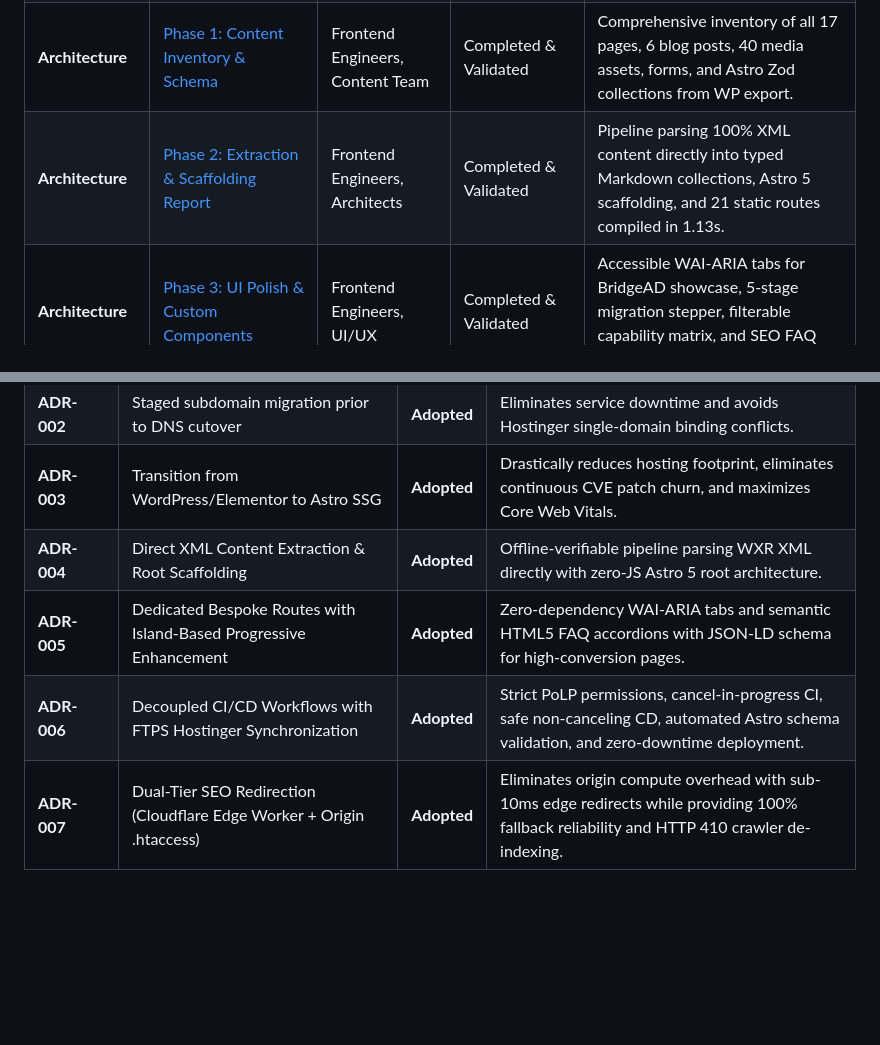
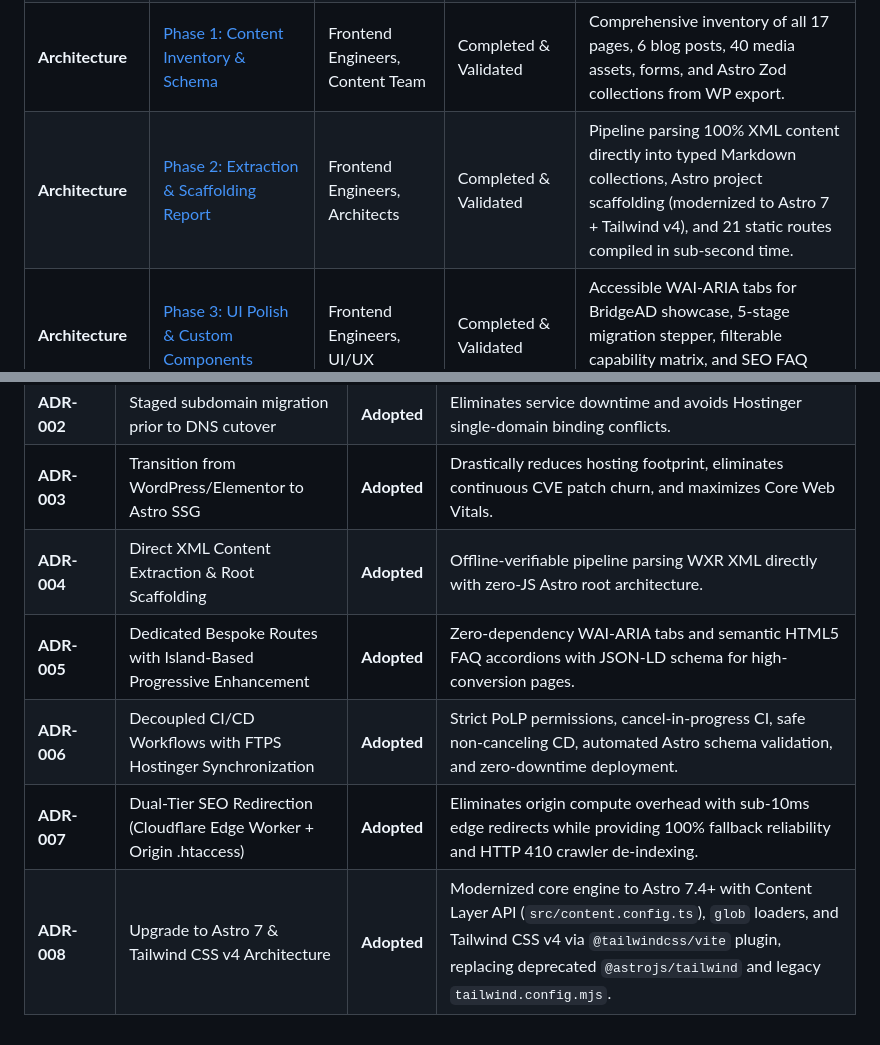
Before and after one commit to zaheerabbas139/test-hostinger-tbdeleted1, a Markdown page: docs/README.md, 2 parts joined by grey strips. Rendered like a GitHub page; blank space fills up the shorter version.

```diff
--- a/docs/README.md
+++ b/docs/README.md
@@ -11,7 +11,7 @@ Welcome to the central documentation portal for the **Pranast Digital Platform**
 | **Architecture** | [As-Is Tech Stack Analysis](architecture/uat-pranast-tech-stack.md) | Architects, Tech Leads | Baseline Reference | Complete audit of WordPress 6.x, PHP 8.5, LiteSpeed, Elementor, and CDN infrastructure on `uat.pranast.com`. |
 | **Architecture** | [WordPress to Astro Migration Blueprint](architecture/wordpress-to-astro-migration-plan.md) | Frontend Engineers, Architects | Approved Strategy | Technical blueprint for decommissioning WordPress/Elementor and replatforming to Astro Content Engine (SSG + Markdown). |
 | **Architecture** | [Phase 1: Content Inventory & Schema](architecture/phase-1-content-inventory-schema.md) | Frontend Engineers, Content Team | Completed & Validated | Comprehensive inventory of all 17 pages, 6 blog posts, 40 media assets, forms, and Astro Zod collections from WP export. |
-| **Architecture** | [Phase 2: Extraction & Scaffolding Report](architecture/phase-2-extraction-scaffolding-report.md) | Frontend Engineers, Architects | Completed & Validated | Pipeline parsing 100% XML content directly into typed Markdown collections, Astro 5 scaffolding, and 21 static routes compiled in 1.13s. |
+| **Architecture** | [Phase 2: Extraction & Scaffolding Report](architecture/phase-2-extraction-scaffolding-report.md) | Frontend Engineers, Architects | Completed & Validated | Pipeline parsing 100% XML content directly into typed Markdown collections, Astro project scaffolding (modernized to Astro 7 + Tailwind v4), and 21 static routes compiled in sub-second time. |
 | **Architecture** | [Phase 3: UI Polish & Custom Components](architecture/phase-3-ui-polish-components-report.md) | Frontend Engineers, UI/UX | Completed & Validated | Accessible WAI-ARIA tabs for BridgeAD showcase, 5-stage migration stepper, filterable capability matrix, and SEO FAQ accordion. |
 | **Architecture** | [Phase 4: SEO & 301 Redirect Mapping](architecture/phase-4-seo-301-redirect-mapping.md) | SEO Specialists, DevOps, Architects | Completed & Validated | Defense-in-depth redirect rules (.htaccess & Cloudflare edge worker/bulk CSV) preserving 100% SEO link equity and hardening against WP scanners. |
 | **Architecture** | [Phase 5: WordPress Decommissioning](architecture/phase-5-wordpress-decommissioning-runbook.md) | DevOps, SysAdmins, Architects | Ready for Execution | Step-by-step procedures for safety snapshots, core file removal, and MySQL database detachment on Hostinger. |
@@ -102,7 +102,8 @@ docs/
 | **ADR-001** | Standardize docs under `/docs` hierarchy | **Adopted** | Separation of repository operational probes from technical architecture and runbooks. |
 | **ADR-002** | Staged subdomain migration prior to DNS cutover | **Adopted** | Eliminates service downtime and avoids Hostinger single-domain binding conflicts. |
 | **ADR-003** | Transition from WordPress/Elementor to Astro SSG | **Adopted** | Drastically reduces hosting footprint, eliminates continuous CVE patch churn, and maximizes Core Web Vitals. |
-| **ADR-004** | Direct XML Content Extraction & Root Scaffolding | **Adopted** | Offline-verifiable pipeline parsing WXR XML directly with zero-JS Astro 5 root architecture. |
+| **ADR-004** | Direct XML Content Extraction & Root Scaffolding | **Adopted** | Offline-verifiable pipeline parsing WXR XML directly with zero-JS Astro root architecture. |
 | **ADR-005** | Dedicated Bespoke Routes with Island-Based Progressive Enhancement | **Adopted** | Zero-dependency WAI-ARIA tabs and semantic HTML5 FAQ accordions with JSON-LD schema for high-conversion pages. |
 | **ADR-006** | Decoupled CI/CD Workflows with FTPS Hostinger Synchronization | **Adopted** | Strict PoLP permissions, cancel-in-progress CI, safe non-canceling CD, automated Astro schema validation, and zero-downtime deployment. |
 | **ADR-007** | Dual-Tier SEO Redirection (Cloudflare Edge Worker + Origin .htaccess) | **Adopted** | Eliminates origin compute overhead with sub-10ms edge redirects while providing 100% fallback reliability and HTTP 410 crawler de-indexing. |
+| **ADR-008** | Upgrade to Astro 7 & Tailwind CSS v4 Architecture | **Adopted** | Modernized core engine to Astro 7.4+ with Content Layer API (`src/content.config.ts`), `glob` loaders, and Tailwind CSS v4 via `@tailwindcss/vite` plugin, replacing deprecated `@astrojs/tailwind` and legacy `tailwind.config.mjs`. |
```
Also changed, not shown: README.md (+39 -15 lines), docs/local-development.md (+1 -1 lines).
